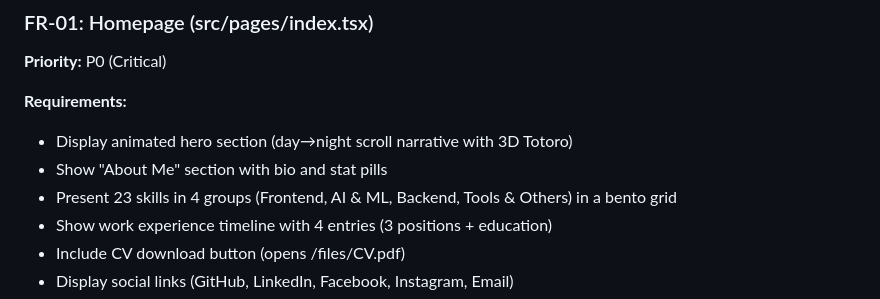
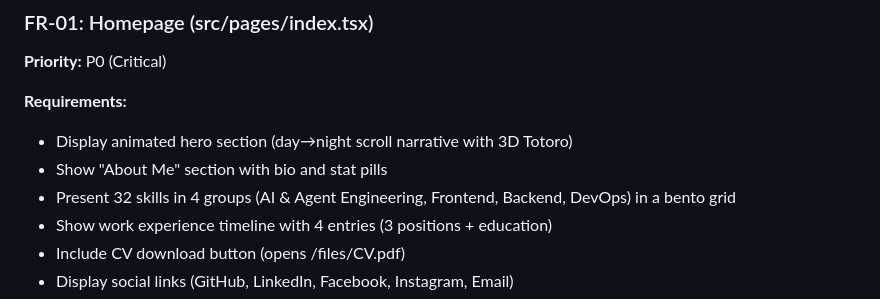
Before and after one commit to Jura69/My-Profile, a Markdown page: docs/project-overview-pdr.md, the part around the change. GitHub-like rendering.

```diff
--- a/docs/project-overview-pdr.md
+++ b/docs/project-overview-pdr.md
@@ -152,7 +152,7 @@ Create a modern, high-performance portfolio website that showcases professional
 **Requirements:**
 - Display animated hero section (day→night scroll narrative with 3D Totoro)
 - Show "About Me" section with bio and stat pills
-- Present 23 skills in 4 groups (Frontend, AI & ML, Backend, Tools & Others) in a bento grid
+- Present 32 skills in 4 groups (AI & Agent Engineering, Frontend, Backend, DevOps) in a bento grid
 - Show work experience timeline with 4 entries (3 positions + education)
 - Include CV download button (opens /files/CV.pdf)
 - Display social links (GitHub, LinkedIn, Facebook, Instagram, Email)
```
Also changed, not shown: docs/codebase-summary.md (+1 -1 lines).
